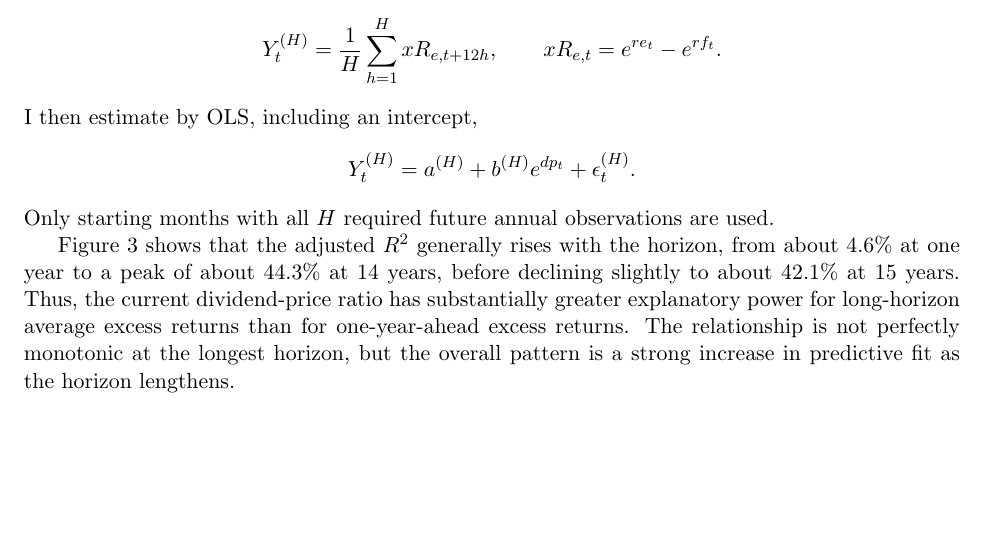
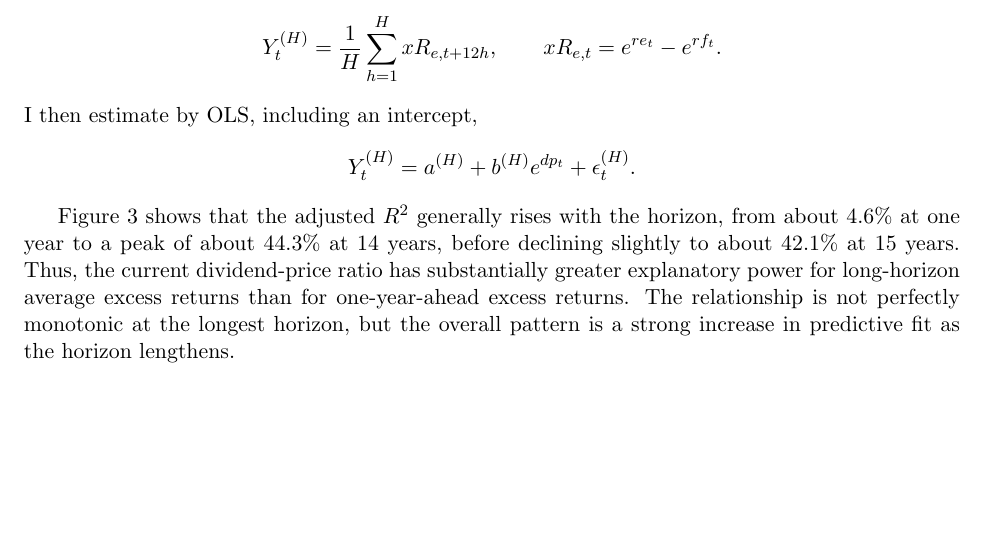
Before and after one commit to lesley2023/AssetPricing8200_Pset1, a LaTeX document (solution.tex): part of page 8 of 9, cut so that both start at the same text. Compiled offline with pdfLaTeX.

Commit message:
TP: snapshot before Q2a figure labels

```diff
--- a/solution.tex
+++ b/solution.tex
@@ -410,7 +410,7 @@ I then estimate by OLS, including an intercept,
 \[
 Y_t^{(H)}=a^{(H)}+b^{(H)}e^{dp_t}+\epsilon_t^{(H)}.
 \]
-Only starting months with all $H$ required future annual observations are used.
+
 
 \begin{figure}[htbp]
     \centering
```
Also changed, not shown: solution.pdf.
